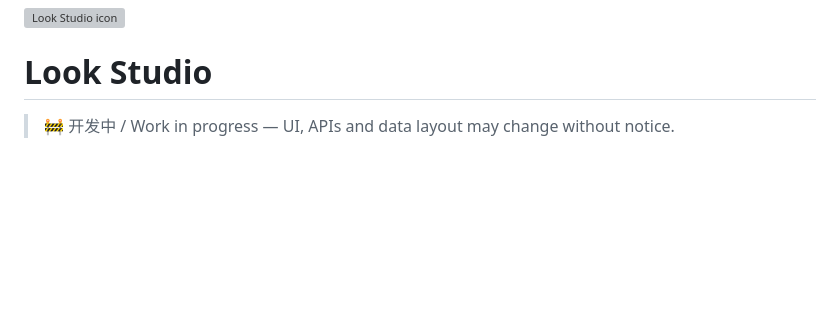
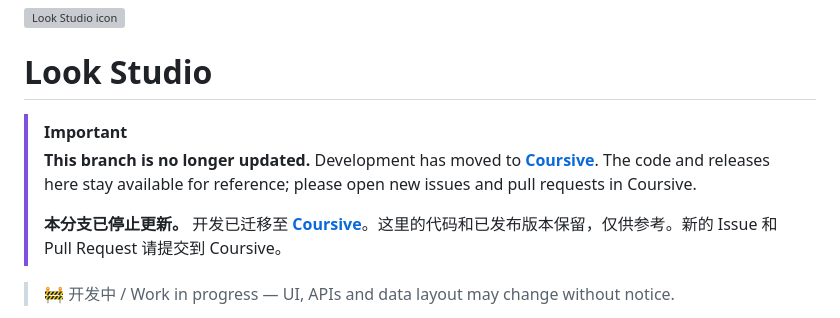
Before and after one commit to WALKERKILLER/Look-Tongji-Notes, a Markdown page: README.md, the part around the change. Rendered like a GitHub page; blank space fills up the shorter version; grey boxes are pictures that could not be loaded.

Commit message:
docs: mark the app branch as moved to Coursive
Development continues in https://github.com/WALKERKILLER/Coursive; this
branch keeps its code and releases for reference.

```diff
--- a/README.md
+++ b/README.md
@@ -1,6 +1,11 @@
 <img src="app/branding/icon-512.png" width="96" alt="Look Studio icon">
 
 # Look Studio
+
+> [!IMPORTANT]
+> **This branch is no longer updated.** Development has moved to **[Coursive](https://github.com/WALKERKILLER/Coursive)**. The code and releases here stay available for reference; please open new issues and pull requests in Coursive.
+>
+> **本分支已停止更新。** 开发已迁移至 **[Coursive](https://github.com/WALKERKILLER/Coursive)**。这里的代码和已发布版本保留，仅供参考。新的 Issue 和 Pull Request 请提交到 Coursive。
 
 > 🚧 开发中 / Work in progress — UI, APIs and data layout may change without notice.
 
```
Also changed, not shown: AGENTS.md (+2 -0 lines).
